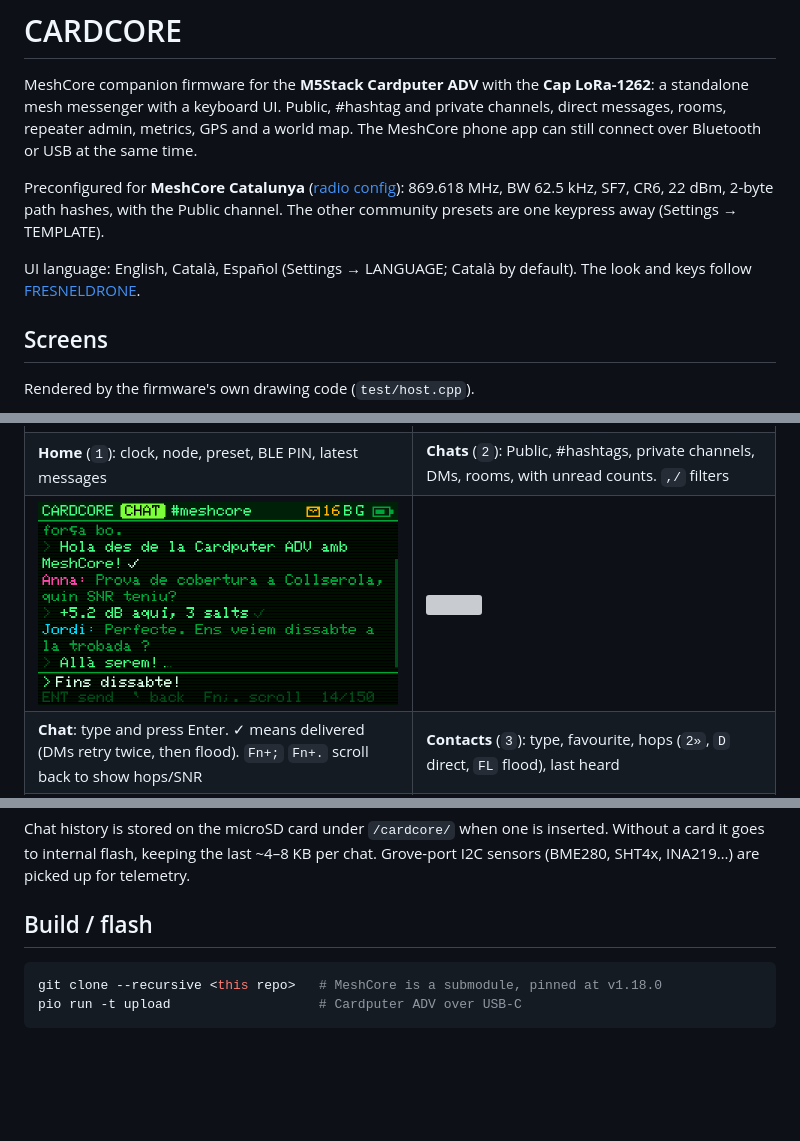
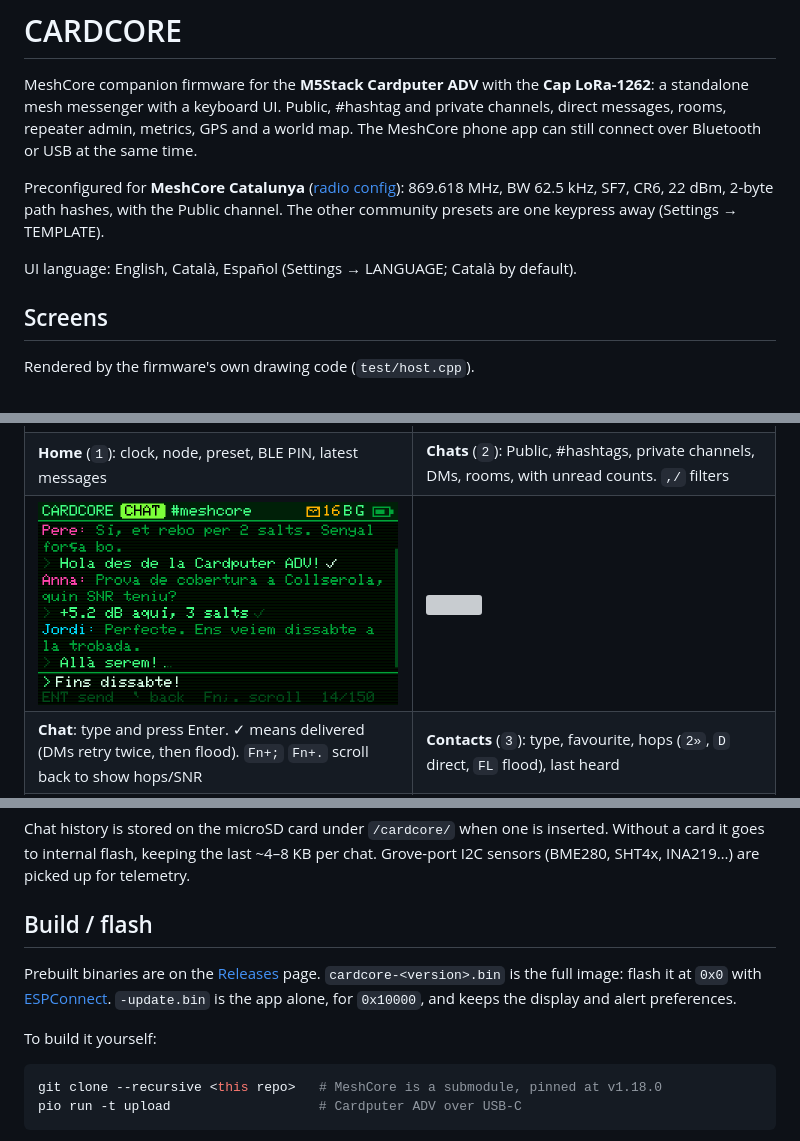
Before and after one commit to vdo/cardcore, a Markdown page: README.md, 3 parts joined by grey strips. GitHub-like rendering; pictures changed too: docs/chat.png; blank space fills up the shorter version; grey boxes are pictures that could not be loaded.

Commit message:
Clean chat screenshot, drop unused amber chat shot, CI build and tag releases

````diff
--- a/README.md
+++ b/README.md
@@ -4,7 +4,7 @@ MeshCore companion firmware for the **M5Stack Cardputer ADV** with the **Cap LoR
 
 Preconfigured for **MeshCore Catalunya** ([radio config](https://docs.livemap-meshcorecat.com/configuracio-radio/)): 869.618 MHz, BW 62.5 kHz, SF7, CR6, 22 dBm, 2-byte path hashes, with the Public channel. The other community presets are one keypress away (Settings → TEMPLATE).
 
-UI language: English, Català, Español (Settings → LANGUAGE; Català by default). The look and keys follow [FRESNELDRONE](https://github.com/vdo/fresneldrone).
+UI language: English, Català, Español (Settings → LANGUAGE; Català by default).
 
 ## Screens
 
@@ -69,6 +69,10 @@ Chat history is stored on the microSD card under `/cardcore/` when one is insert
 
 ## Build / flash
 
+Prebuilt binaries are on the [Releases](https://github.com/vdo/cardcore/releases) page. `cardcore-<version>.bin` is the full image: flash it at `0x0` with [ESPConnect](https://thelastoutpostworkshop.github.io/ESPConnect/). `-update.bin` is the app alone, for `0x10000`, and keeps the display and alert preferences.
+
+To build it yourself:
+
 ```sh
 git clone --recursive <this repo>   # MeshCore is a submodule, pinned at v1.18.0
 pio run -t upload                   # Cardputer ADV over USB-C
````
Also changed, not shown: docs/chat_ca_amber.png (deleted), 3 other files.
